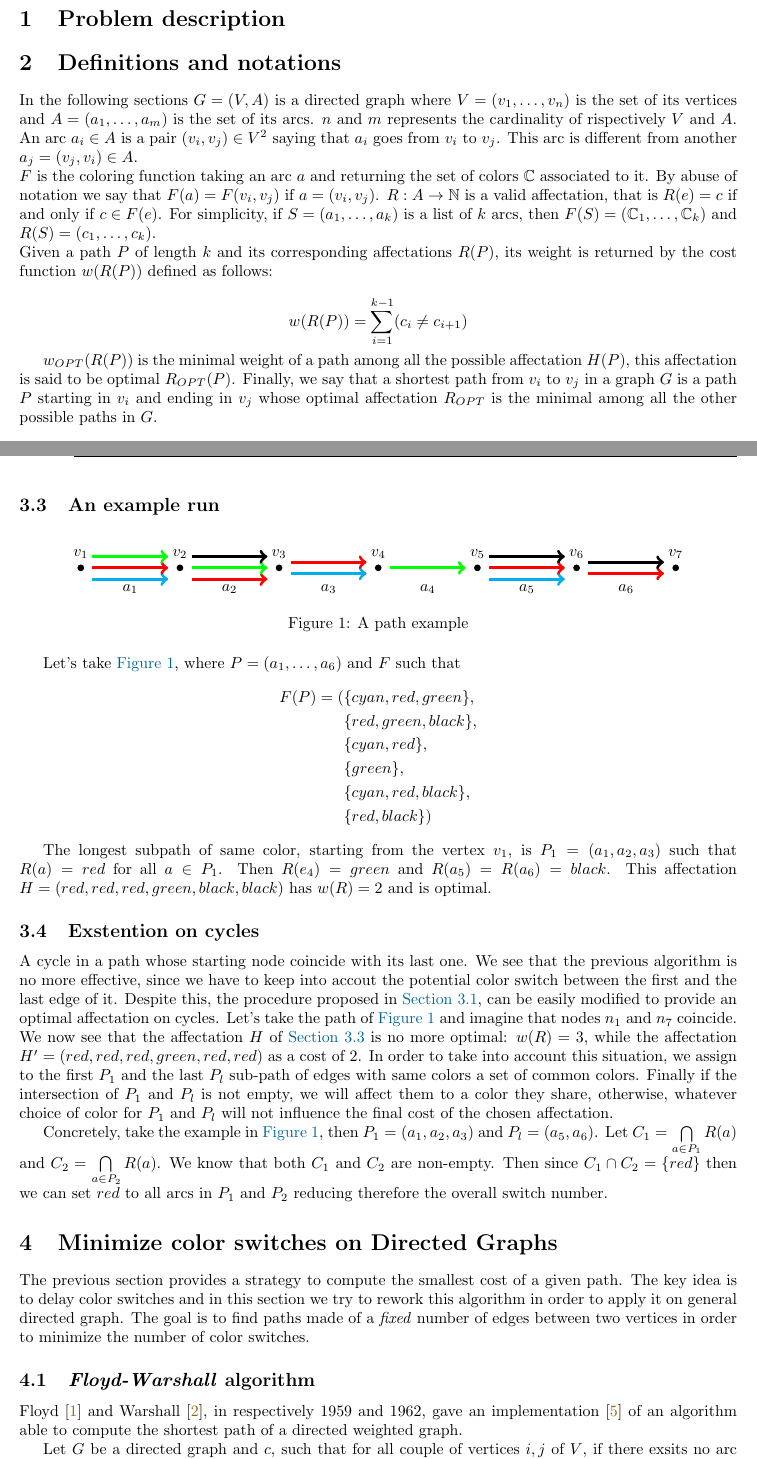
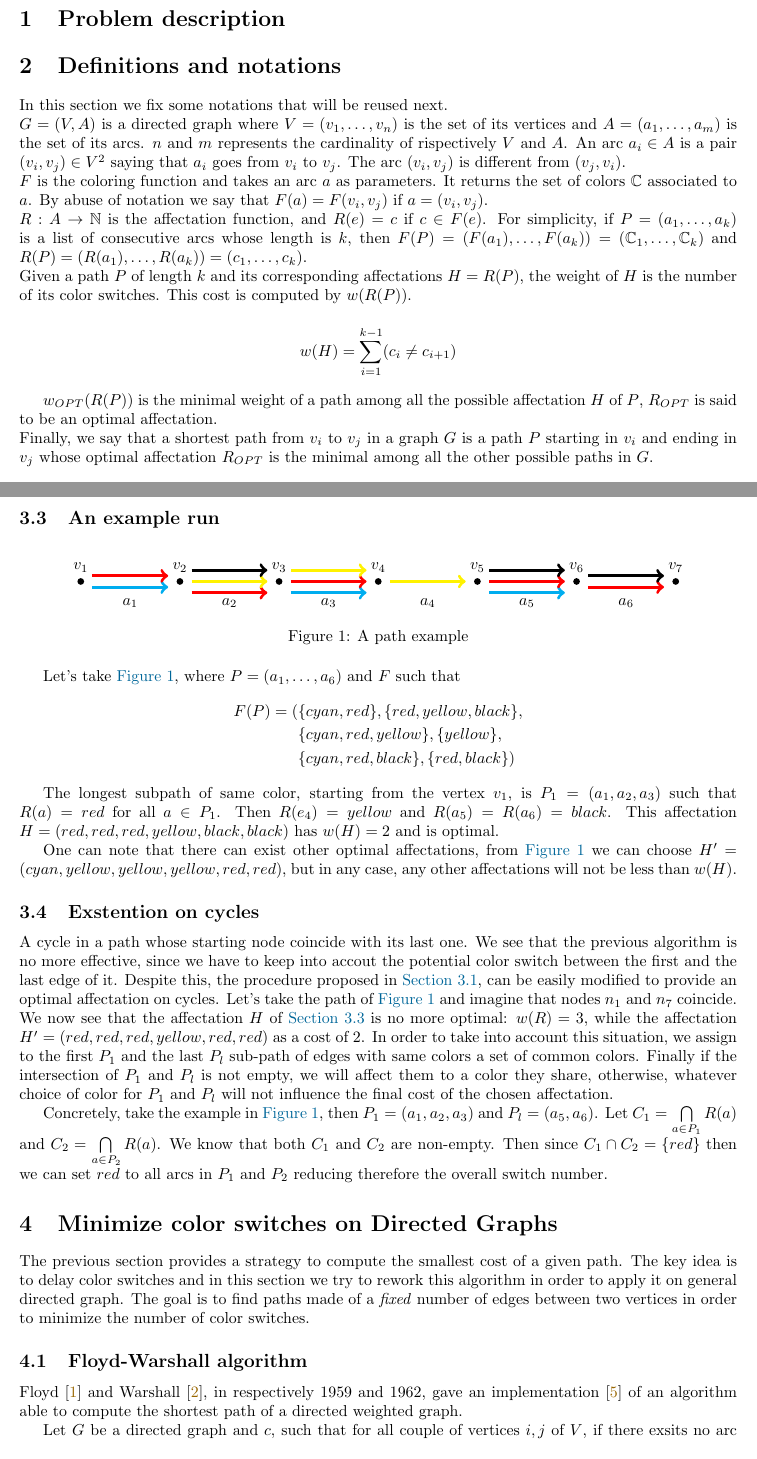
Before and after one commit to FissoreD/Path-Color-Switching, a LaTeX document (report/main.tex, which reads report/img/tikz/path_example.tex, report/sections/Introduction.tex, report/sections/MinimizeSimpleGraphs.tex): two parts of pages 4 and 5 of 7 before the commit and two parts of pages 4 and 5 of 8 after it, joined at a grey line, cut so that both start at the same text. Compiled offline with pdfLaTeX.

Commit message:
Report refactor

```diff
--- a/report/img/tikz/path_example.tex
+++ b/report/img/tikz/path_example.tex
@@ -20,9 +20,9 @@
 			}
 
 		\def\lis{
-			{\eAcols}/3/a/b,
+			{\eAcols}/2/a/b,
 			{\eBcols}/3/b/c,
-			{\eCcols}/2/c/d,
+			{\eCcols}/3/c/d,
 			{\eDcols}/1/d/e,
 			{\eEcols}/3/e/f,
 			{\eFcols}/2/f/g}
--- a/report/sections/Introduction.tex
+++ b/report/sections/Introduction.tex
@@ -2,12 +2,14 @@
 
 \section{Definitions and notations}
 
-In the following sections $G = (\vset, \aset)$ is a directed graph where $V = \row{\n}{\vcard}$ is the set of its vertices and $A = \row{\e}{\acard}$ is the set of its arcs. $\vcard$ and $\acard$ represents the cardinality of rispectively $\vset$ and $\aset$. An arc $\e_i \in \aset$ is a pair $(\n_i, \n_j) \in \vset^2$ saying that $\e_i$ goes from $\n_i$ to $\n_j$. This arc is different from another $\e_j = (\n_j, \n_i) \in \aset$.\\
-$\colf$ is the coloring function taking an arc $\e$ and returning the set of colors $\C$ associated to it. By abuse of notation we say that $\colf(\e) = \colf(\n_i, \n_j)$ if $\e = (\n_i, \n_j)$. $\affectf: \aset \rightarrow \mathbb{N} $ is a valid affectation, that is $\affectf(e) = \c$ if and only if $\c \in \colf(e)$. For simplicity, if $S = \row{\e}{\len}$ is a list of $\len$ arcs, then $\colf(S) = \row{\C}{\len}$ and $\affectf(S) = \row{\c}{\len}$. \\
+In this section we fix some notations that will be reused next.\\
+$G = (\vset, \aset)$ is a directed graph where $V = \row{\n}{\vcard}$ is the set of its vertices and $A = \row{\e}{\acard}$ is the set of its arcs. $\vcard$ and $\acard$ represents the cardinality of rispectively $\vset$ and $\aset$. An arc $\e_i \in \aset$ is a pair $(\n_i, \n_j) \in \vset^2$ saying that $\e_i$ goes from $\n_i$ to $\n_j$. The arc $(\n_i, \n_j)$ is different from $(\n_j, \n_i)$.\\
+$\colf$ is the coloring function and takes an arc $\e$ as parameters. It returns the set of colors $\C$ associated to $\e$. By abuse of notation we say that $\colf(\e) = \colf(\n_i, \n_j)$ if $\e = (\n_i, \n_j)$.\\
+$\affectf: \aset \rightarrow \mathbb{N} $ is the affectation function, and $\affectf(e) = \c$ if $\c \in \colf(e)$. For simplicity, if $\path = \row{\e}{\len}$ is a list of consecutive arcs whose length is $\len$, then $\colf(\path) = (\colf(\e_1), \dots, \colf(\e_\len)) = \row{\C}{\len}$ and $\affectf(\path) = (\affectf(\e_1), \dots, \affectf(\e_\len))  = \row{\c}{\len}$.\\
 % An affectation $\affect = \affectf(P)$ is a list of colors, and can rewrited as $\affect = \row{\colgroup}{l}$ where $\colgroup_1$ is the
-Given a path $\path$ of length $\len$ and its corresponding affectations $\affectf(\path)$, its weight is returned by the cost function $\weight(\affectf(\path))$ defined as follows:
+Given a path $\path$ of length $\len$ and its corresponding affectations $\affect = \affectf(\path)$, the weight of $\affect$ is the number of its color switches. This cost is computed by $\weight(\affectf(\path))$.
 
-$$ \weight(\affectf(\path)) = \sum\limits_{i = 1}^{\k-1} (\c_i \neq \c_{i+1}) $$
+$$ \weight(\affect) = \sum\limits_{i = 1}^{\k-1} (\c_i \neq \c_{i+1}) $$
 
-$\weighto(\affectf(\path))$ is the minimal weight of a path among all the possible affectation $\affect(P)$, this affectation is said to be optimal $\affecto(P)$.
+$\weighto(\affectf(\path))$ is the minimal weight of a path among all the possible affectation $\affect$ of $\path$, $\affecto$ is said to be an optimal affectation.\\
 Finally, we say that a shortest path from $\n_i$ to $\n_j$ in a graph $\graph$ is a path $\path$ starting in $\n_i$ and ending in $\n_j$ whose optimal affectation $\affecto$ is the minimal among all the other possible paths in $\graph$.
--- a/report/sections/MinimizeSimpleGraphs.tex
+++ b/report/sections/MinimizeSimpleGraphs.tex
@@ -35,15 +35,14 @@ We can analyze the time complexity of this procedure from the implementation pro
 
 Let's take \cref{fig:path_example}, where $\path = \row{\e}{6}$ and $\colf$ such that
 \begin{align*}
-  \colf(\path) = ( & \{\eAcols\},    \\
-                   & \{\eBcols\},    \\
-                   & \{\eCcols\},    \\
-                   & \{\eDcols\},    \\
-                   & \{\eEcols\},    \\
-                   & \{\eFcols\}   )
+  \colf(\path) = ( & \{\eAcols\}, \{\eBcols\},    \\
+                   & \{\eCcols\}, \{\eDcols\},    \\
+                   & \{\eEcols\}, \{\eFcols\}   )
 \end{align*}
 
-The longest subpath of same color, starting from the vertex $\n_1$, is $\path_1 = (\e_1, \e_2, \e_3)$ such that $R(\e) = \colB$ for all $\e \in \path_1$. Then $\affectf(e_4) = \colC$ and $\affectf(\e_5) = \affectf(\e_6) = \colD$. This affectation $\affect = (\colB, \colB, \colB, \colC, \colD, \colD)$ has $\weight(\affectf) = 2$ and is optimal.
+The longest subpath of same color, starting from the vertex $\n_1$, is $\path_1 = (\e_1, \e_2, \e_3)$ such that $R(\e) = \colB$ for all $\e \in \path_1$. Then $\affectf(e_4) = \colC$ and $\affectf(\e_5) = \affectf(\e_6) = \colD$. This affectation $\affect = (\colB, \colB, \colB, \colC, \colD, \colD)$ has $\weight(\affect) = 2$ and is optimal.
+
+One can note that there can exist other optimal affectations, from \cref{fig:path_example} we can choose $\affect' = (\colA, \colC, \colC, \colC, \colB, \colB)$, but in any case, any other affectations will not be less than  $\weight(H)$.
 
 \subsection{Exstention on cycles}
 
--- a/report/variable.sty
+++ b/report/variable.sty
@@ -32,12 +32,12 @@
 
 \def\colA{cyan}
 \def\colB{red}
-\def\colC{green}
+\def\colC{yellow}
 \def\colD{black}
 
-\def\eAcols{\colA,\colB,\colC}
+\def\eAcols{\colA,\colB}
 \def\eBcols{\colB,\colC,\colD}
-\def\eCcols{\colA,\colB}
+\def\eCcols{\colA,\colB,\colC}
 \def\eDcols{\colC}
 \def\eEcols{\colA,\colB,\colD}
 \def\eFcols{\colB,\colD}
@@ -49,4 +49,4 @@
 \def\id{\textit{i.e.}}
 
 % Floy Warshall
-\def\FW{\textit{Floyd-Warshall}}
+\def\FW{Floyd-Warshall}
```
Also changed, not shown: report/img/matrix.tex (+1 -1 lines), report/sections/GeneralGraph.tex (+1 -1 lines), report/sections/SimplePaths.tex (+1 -1 lines), README.md, report/.aux/main.pdf.
